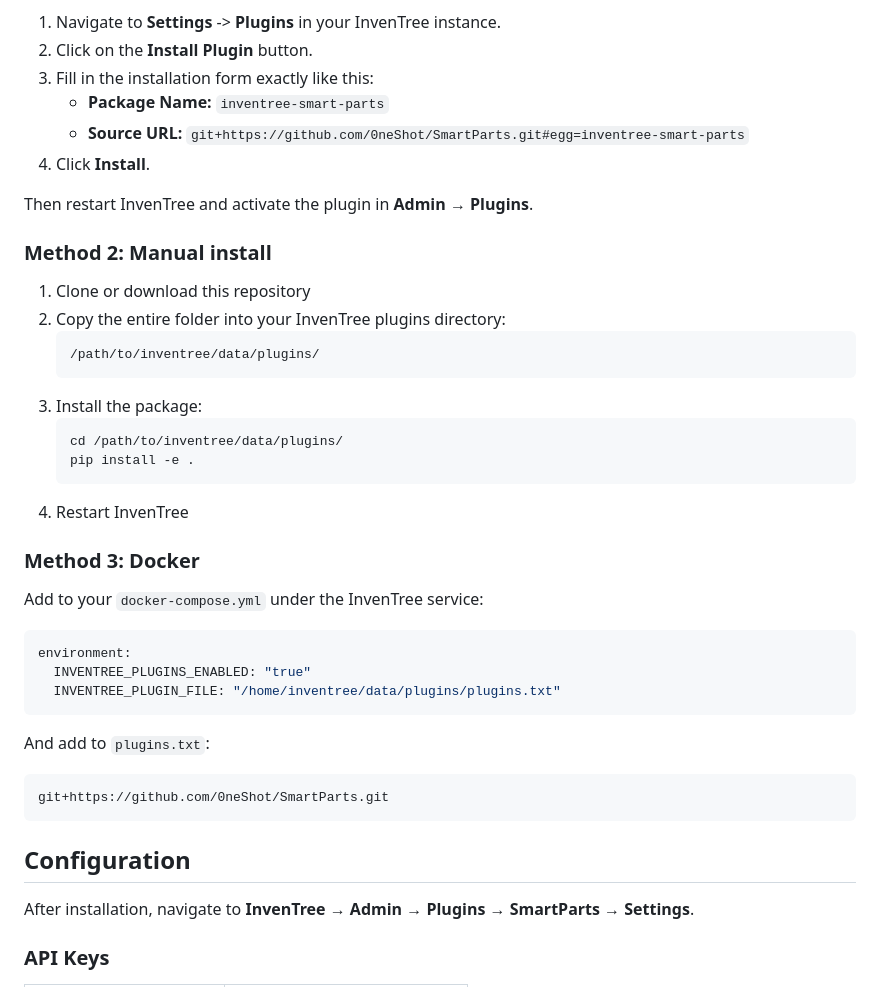
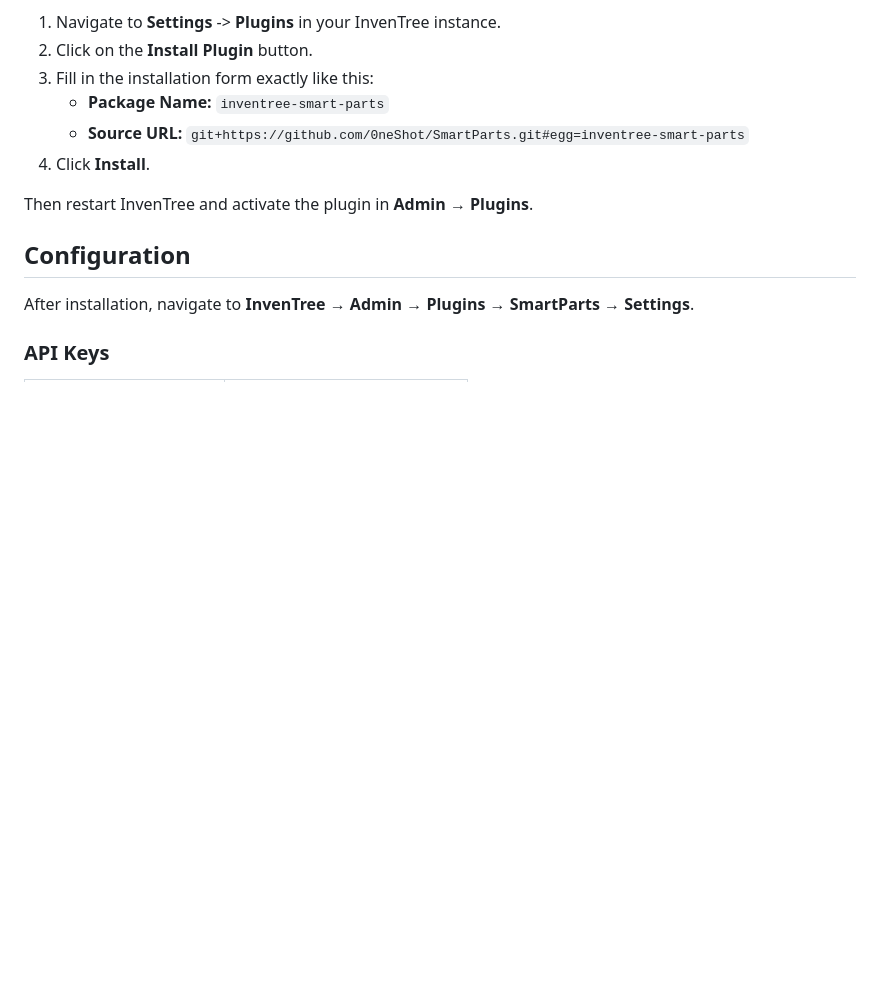
Before and after one commit to 0neShot/SmartParts, a Markdown page: README.md, the part around one of its changes. GitHub-like rendering; blank space fills up the shorter version.

````diff
--- a/README.md
+++ b/README.md
@@ -44,35 +46,6 @@ You can install the plugin directly through the InvenTree web interface without
 4. Click **Install**.
 
 Then restart InvenTree and activate the plugin in **Admin → Plugins**.
-
-### Method 2: Manual install
-
-1. Clone or download this repository
-2. Copy the entire folder into your InvenTree plugins directory:
-   ```
-   /path/to/inventree/data/plugins/
-   ```
-3. Install the package:
-   ```bash
-   cd /path/to/inventree/data/plugins/
-   pip install -e .
-   ```
-4. Restart InvenTree
-
-### Method 3: Docker
-
-Add to your `docker-compose.yml` under the InvenTree service:
-
-```yaml
-environment:
-  INVENTREE_PLUGINS_ENABLED: "true"
-  INVENTREE_PLUGIN_FILE: "/home/inventree/data/plugins/plugins.txt"
-```
-
-And add to `plugins.txt`:
-```
-git+https://github.com/0neShot/SmartParts.git
-```
 
 ## Configuration
 
````
Also changed, not shown: other parts of README.md (+16 -12 lines).
